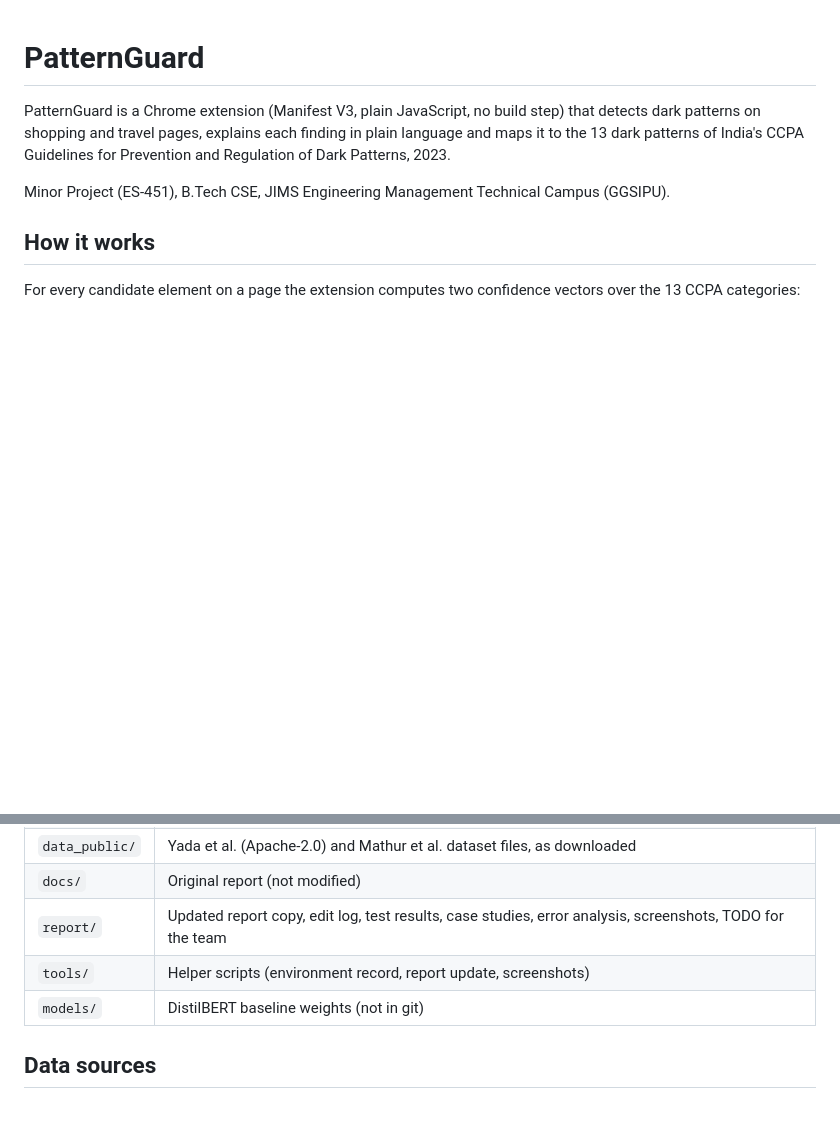
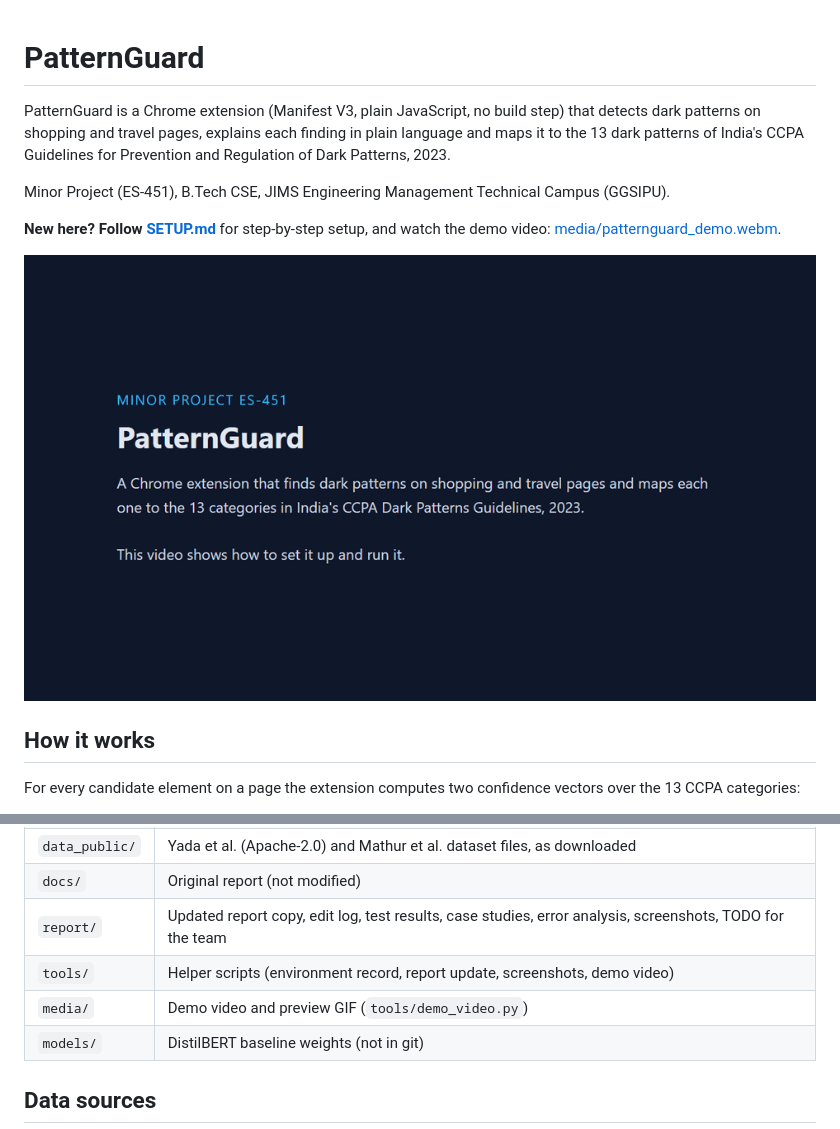
Before and after one commit to naman79820/patternguard, a Markdown page: README.md, 2 parts joined by grey strips. Rendered like a GitHub page; pictures changed too: media/patternguard_demo.gif (added); blank space fills up the shorter version.

Commit message:
Add setup guide and demo video

```diff
--- a/README.md
+++ b/README.md
@@ -3,6 +3,10 @@
 PatternGuard is a Chrome extension (Manifest V3, plain JavaScript, no build step) that detects dark patterns on shopping and travel pages, explains each finding in plain language and maps it to the 13 dark patterns of India's CCPA Guidelines for Prevention and Regulation of Dark Patterns, 2023.
 
 Minor Project (ES-451), B.Tech CSE, JIMS Engineering Management Technical Campus (GGSIPU).
+
+**New here? Follow [SETUP.md](SETUP.md)** for step-by-step setup, and watch the demo video: [media/patternguard_demo.webm](media/patternguard_demo.webm).
+
+![PatternGuard demo preview](media/patternguard_demo.gif)
 
 ## How it works
 
@@ -81,7 +85,8 @@ This runs `tests/unit.test.js` (Node), `tests/regression.py` (demo and case page
 | `data_public/` | Yada et al. (Apache-2.0) and Mathur et al. dataset files, as downloaded |
 | `docs/` | Original report (not modified) |
 | `report/` | Updated report copy, edit log, test results, case studies, error analysis, screenshots, TODO for the team |
-| `tools/` | Helper scripts (environment record, report update, screenshots) |
+| `tools/` | Helper scripts (environment record, report update, screenshots, demo video) |
+| `media/` | Demo video and preview GIF (`tools/demo_video.py`) |
 | `models/` | DistilBERT baseline weights (not in git) |
 
 ## Data sources
```
Also changed, not shown: SETUP.md (added, +134 -0 lines), 2 other files.
